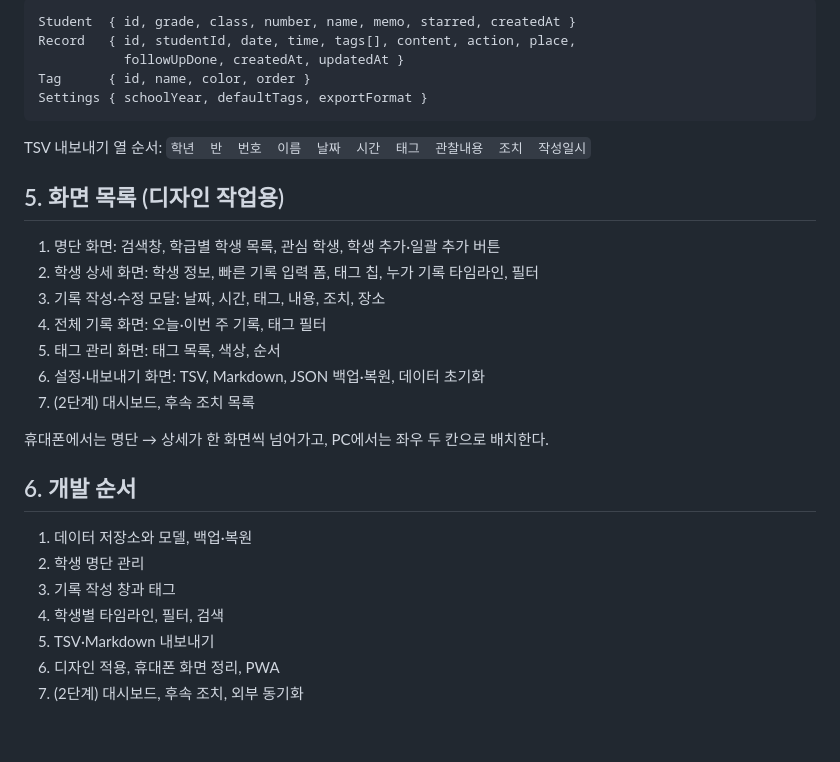
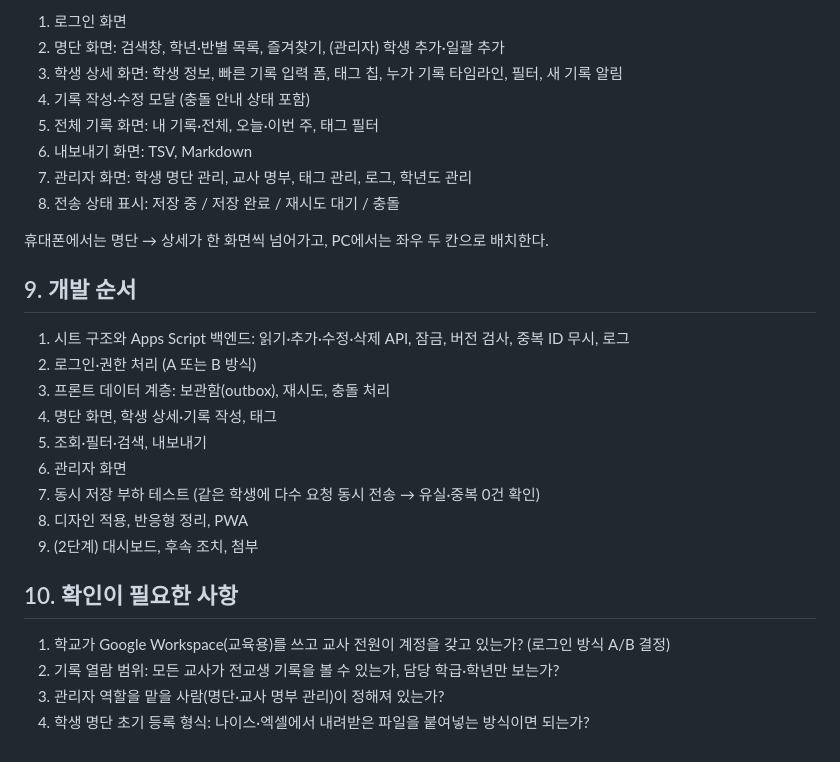
Before and after one commit to Another-Bigstep/CustomizedSupport, a Markdown page: docs/구현계획.md, the part around one of its changes. Drawn GitHub-style.

````diff
--- a/docs/구현계획.md
+++ b/docs/구현계획.md
@@ -70,33 +136,30 @@
 
-```
-Student  { id, grade, class, number, name, memo, starred, createdAt }
-Record   { id, studentId, date, time, tags[], content, action, place,
-           followUpDone, createdAt, updatedAt }
-Tag      { id, name, color, order }
-Settings { schoolYear, defaultTags, exportFormat }
-```
-
-TSV 내보내기 열 순서:
-`학년  반  번호  이름  날짜  시간  태그  관찰내용  조치  작성일시`
-
-## 5. 화면 목록 (디자인 작업용)
-
-1. 명단 화면: 검색창, 학급별 학생 목록, 관심 학생, 학생 추가·일괄 추가 버튼
-2. 학생 상세 화면: 학생 정보, 빠른 기록 입력 폼, 태그 칩, 누가 기록 타임라인, 필터
-3. 기록 작성·수정 모달: 날짜, 시간, 태그, 내용, 조치, 장소
-4. 전체 기록 화면: 오늘·이번 주 기록, 태그 필터
-5. 태그 관리 화면: 태그 목록, 색상, 순서
-6. 설정·내보내기 화면: TSV, Markdown, JSON 백업·복원, 데이터 초기화
-7. (2단계) 대시보드, 후속 조치 목록
+1. 로그인 화면
+2. 명단 화면: 검색창, 학년·반별 목록, 즐겨찾기, (관리자) 학생 추가·일괄 추가
+3. 학생 상세 화면: 학생 정보, 빠른 기록 입력 폼, 태그 칩, 누가 기록 타임라인, 필터, 새 기록 알림
+4. 기록 작성·수정 모달 (충돌 안내 상태 포함)
+5. 전체 기록 화면: 내 기록·전체, 오늘·이번 주, 태그 필터
+6. 내보내기 화면: TSV, Markdown
+7. 관리자 화면: 학생 명단 관리, 교사 명부, 태그 관리, 로그, 학년도 관리
+8. 전송 상태 표시: 저장 중 / 저장 완료 / 재시도 대기 / 충돌
 
 휴대폰에서는 명단 → 상세가 한 화면씩 넘어가고, PC에서는 좌우 두 칸으로 배치한다.
 
-## 6. 개발 순서
+## 9. 개발 순서
 
-1. 데이터 저장소와 모델, 백업·복원
-2. 학생 명단 관리
-3. 기록 작성 창과 태그
-4. 학생별 타임라인, 필터, 검색
-5. TSV·Markdown 내보내기
-6. 디자인 적용, 휴대폰 화면 정리, PWA
-7. (2단계) 대시보드, 후속 조치, 외부 동기화
+1. 시트 구조와 Apps Script 백엔드: 읽기·추가·수정·삭제 API, 잠금, 버전 검사, 중복 ID 무시, 로그
+2. 로그인·권한 처리 (A 또는 B 방식)
+3. 프론트 데이터 계층: 보관함(outbox), 재시도, 충돌 처리
+4. 명단 화면, 학생 상세·기록 작성, 태그
+5. 조회·필터·검색, 내보내기
+6. 관리자 화면
+7. 동시 저장 부하 테스트 (같은 학생에 다수 요청 동시 전송 → 유실·중복 0건 확인)
+8. 디자인 적용, 반응형 정리, PWA
+9. (2단계) 대시보드, 후속 조치, 첨부
+
+## 10. 확인이 필요한 사항
+
+1. 학교가 Google Workspace(교육용)를 쓰고 교사 전원이 계정을 갖고 있는가? (로그인 방식 A/B 결정)
+2. 기록 열람 범위: 모든 교사가 전교생 기록을 볼 수 있는가, 담당 학급·학년만 보는가?
+3. 관리자 역할을 맡을 사람(명단·교사 명부 관리)이 정해져 있는가?
+4. 학생 명단 초기 등록 형식: 나이스·엑셀에서 내려받은 파일을 붙여넣는 방식이면 되는가?
````
Also changed, not shown: other parts of docs/구현계획.md (+107 -41 lines).
